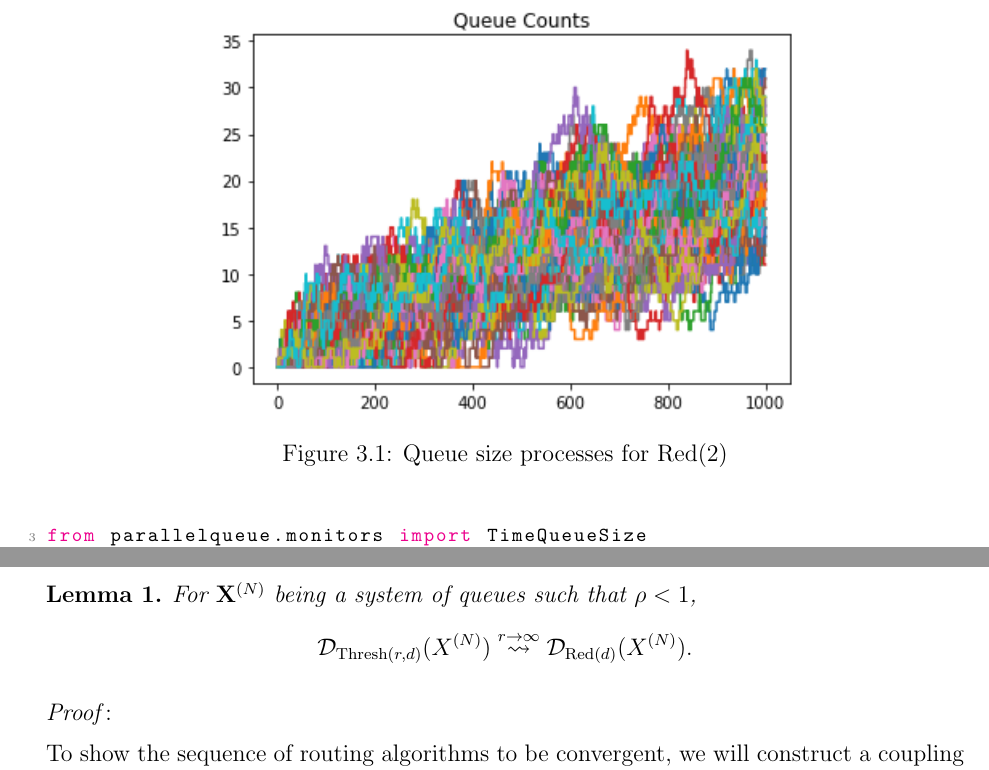
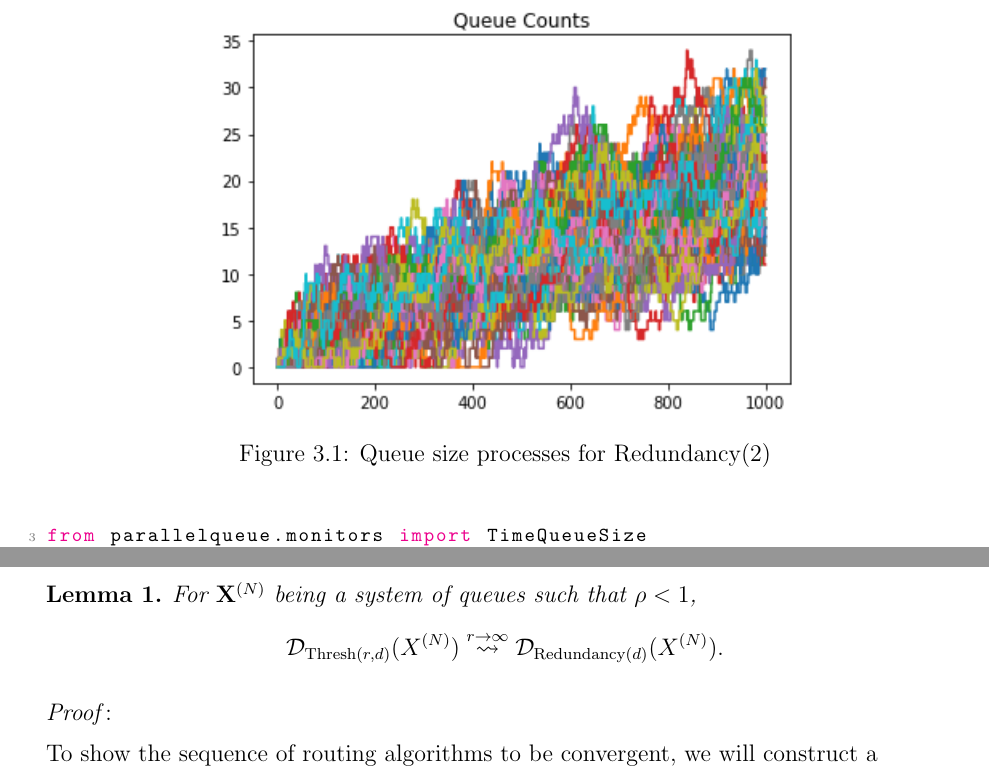
Before and after one commit to aarjaneiro/RedundancyPaper, a LaTeX thesis (TexSrc/main.tex, which reads TexSrc/chapter-sims.tex): two parts of pages 19 and 22 of 34, joined at a grey line, cut so that both start at the same text. The pictures show the PDF file TexSrc/main.pdf that the author committed with the source.

Commit message:
Fixed some Red(d) -> Redundancy(d)

```diff
--- a/TexSrc/chapter-sims.tex
+++ b/TexSrc/chapter-sims.tex
@@ -36,7 +36,7 @@ totals = sim.MonitorOutput["TimeQueueSize"]
 \begin{figure}
     \centering
     \includegraphics[scale=0.8]{redundancy}
-    \caption{Queue size processes for $\text{Red}(2)$}
+    \caption{Queue size processes for $\text{Redundancy}(2)$}
     \label{fig:redpic}
 
     \medskip
@@ -112,7 +112,7 @@ To prove the lemma, we first must introduce the concepts of stochastic dominatio
 \begin{lemma}
     \label{sup}
     For $\mathbf{X}^{(N)}$ being a system of queues such that $\rho < 1$,
-    \normalfont \[\mathcal{D}_{\text{Thresh}(r,d)}\mathbf(X^{(N)}) \overset{r \rightarrow \infty}{\rightsquigarrow} \mathcal{D}_{\text{Red}(d)}\mathbf(X^{(N)}).\]
+    \normalfont \[\mathcal{D}_{\text{Thresh}(r,d)}\mathbf(X^{(N)}) \overset{r \rightarrow \infty}{\rightsquigarrow} \mathcal{D}_{\text{Redundancy}(d)}\mathbf(X^{(N)}).\]
 \end{lemma}
 \textit{Proof}:
 
@@ -122,7 +122,7 @@ Thus, for  $ t \in [0,T_{\xi_{1}})$, we have $\mathcal{D}_{\text{Thresh}\mathit{
 For clarity, let us now consider $\mathbf{Y}^{(N)}$ to be a copy of  $\mathbf{X}^{(N)}$ such that they are independent, identical in distribution and in terms of the marks of \textit{arrival process and job-size draws} along with the queues parsed (as was similarly done in~\cite{bramson_asymptotic_2012} via Lemma 4.1 using Definition~\ref{coupled}).
 Effectively, the only difference being left between these copies is $r$ changing which queues receive clones and thus, too, the mark of queue-dependency.
 At time $T_{\xi_{1}}$, we clearly have $\mathcal{D}_{\text{Redundancy}\mathit{(d)}}\mathbf(X^{(n)}) = \mathcal{D}_{\text{Thresh}\mathit{(r,d)}}\mathbf(Y^{(n)})$ due to there being no existing jobs for which the threshold would preclude cloning in the case of Thresh($r,d$).
-As such, we also have $\mathcal{D}_{\text{Thresh}(r,d)}(Y^{(N)}(T_{\xi_{1}}))\leq_{st}\mathcal{D}_{\text{Red}(d)}(X^{(N)}(T_{\xi_{1}}))$.
+As such, we also have $\mathcal{D}_{\text{Thresh}(r,d)}(Y^{(N)}(T_{\xi_{1}}))\leq_{st}\mathcal{D}_{\text{Redundancy}(d)}(X^{(N)}(T_{\xi_{1}}))$.
 
 Now, assume $\rho < 1$, thereby giving us $ \# Y_{i}  < \infty \quad \forall t \in \mathbb{R}^{+}$ with probability 1~\cite{gardner_redundancy-d_2017}.
 As such, we have that $\forall r \in \mathbb{R}^{+}$ there exists $ \xi_{1}(r) $ such that $ \Pr(\mathbf{X}^{(N)} (t) = \mathbf{Y}^{(N)}(t) |t \in [0,T_{\xi_{1}})) = 1$.
```
Also changed, not shown: TexSrc/chapter-introduction.tex (+2 -2 lines), TexSrc/main.pdf, TexSrc/output/main.pdf, 3 other files.
